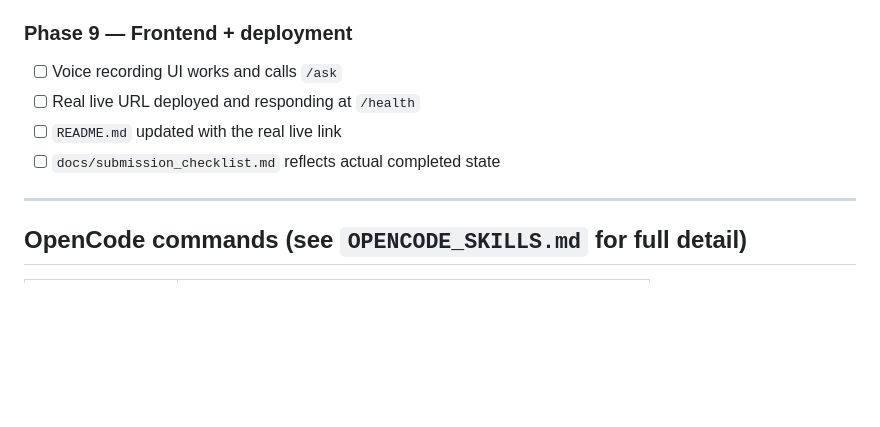
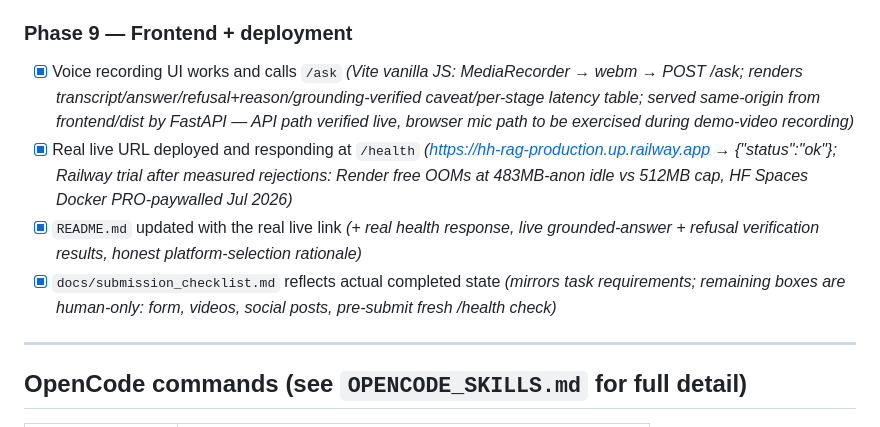
Before and after one commit to AngeloArise2/HH-RAG, a Markdown page: REVIEW.md, the part around the change. GitHub-like rendering; blank space fills up the shorter version.

```diff
--- a/REVIEW.md
+++ b/REVIEW.md
@@ -72,10 +72,10 @@ Two jobs: (1) a checklist to tick off as you complete each `BUILD_PROMPT.md` pha
 - [x] No target claimed for full end-to-end that isn't actually met *(e2e tables carry an explicit "NO 200ms claim" header; patterns-considered section documents adopted vs rejected optimizations with corrected math)*
 
 ### Phase 9 — Frontend + deployment
-- [ ] Voice recording UI works and calls `/ask`
-- [ ] Real live URL deployed and responding at `/health`
-- [ ] `README.md` updated with the real live link
-- [ ] `docs/submission_checklist.md` reflects actual completed state
+- [x] Voice recording UI works and calls `/ask` *(Vite vanilla JS: MediaRecorder → webm → POST /ask; renders transcript/answer/refusal+reason/grounding-verified caveat/per-stage latency table; served same-origin from frontend/dist by FastAPI — API path verified live, browser mic path to be exercised during demo-video recording)*
+- [x] Real live URL deployed and responding at `/health` *(https://hh-rag-production.up.railway.app → {"status":"ok"}; Railway trial after measured rejections: Render free OOMs at 483MB-anon idle vs 512MB cap, HF Spaces Docker PRO-paywalled Jul 2026)*
+- [x] `README.md` updated with the real live link *(+ real health response, live grounded-answer + refusal verification results, honest platform-selection rationale)*
+- [x] `docs/submission_checklist.md` reflects actual completed state *(mirrors task requirements; remaining boxes are human-only: form, videos, social posts, pre-submit fresh /health check)*
 
 ---
 
```
Also changed, not shown: README.md (+10 -1 lines), docs/submission_checklist.md (+4 -3 lines).
